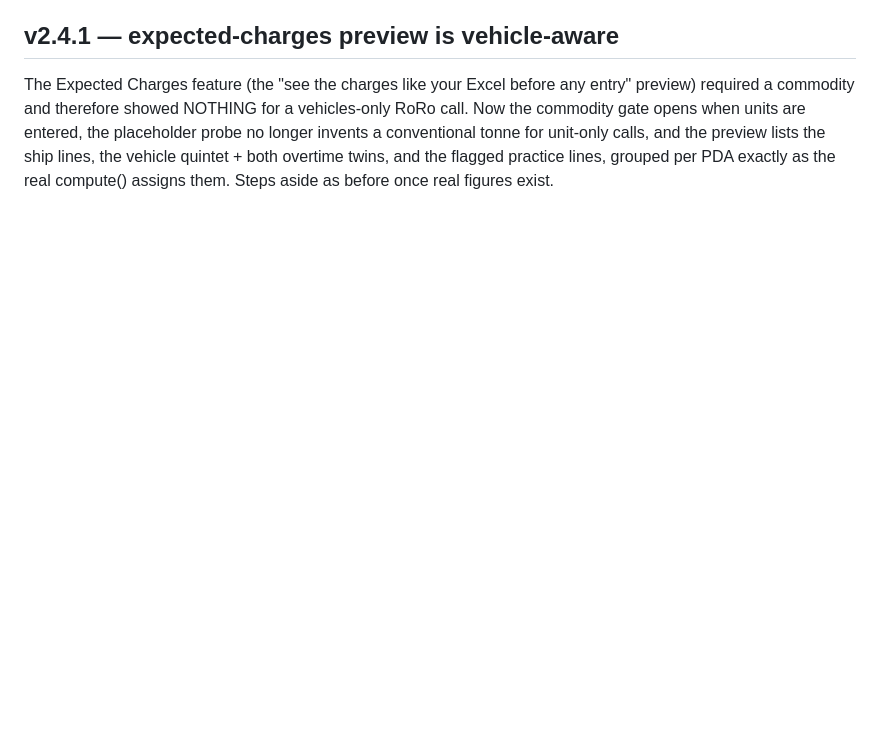
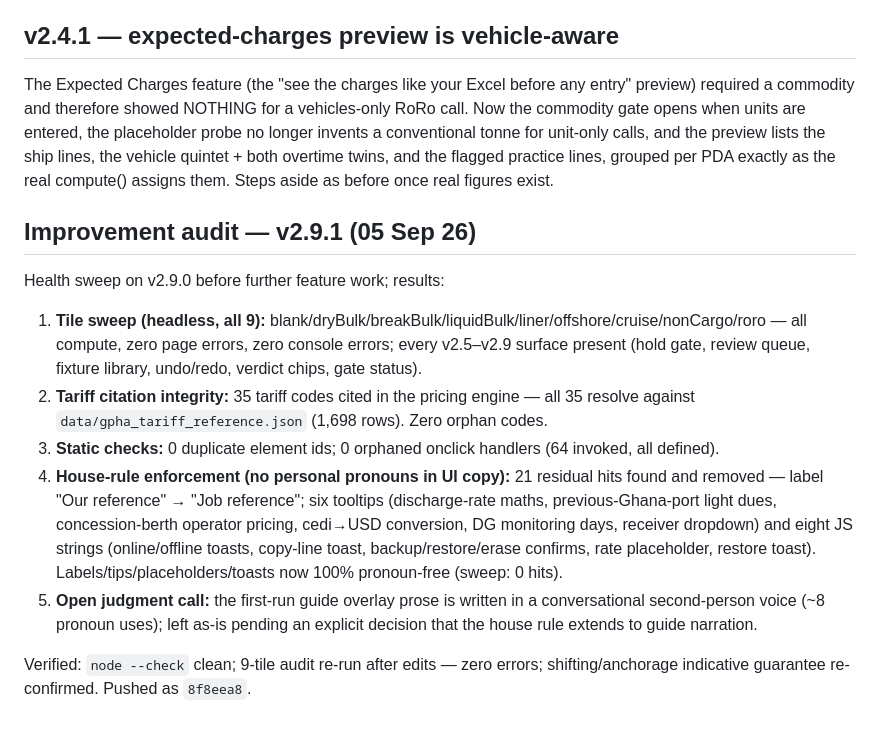
Before and after one commit to lormy-2078/Lormy-Smart-PDA-Compiler, a Markdown page: roro_tem26059_analysis.md, the part around the change. Drawn GitHub-style; blank space fills up the shorter version.

Commit message:
v2.9.1 — document improvement audit findings

```diff
--- a/roro_tem26059_analysis.md
+++ b/roro_tem26059_analysis.md
@@ -153,3 +153,15 @@ the placeholder probe no longer invents a conventional tonne for unit-only
 calls, and the preview lists the ship lines, the vehicle quintet + both
 overtime twins, and the flagged practice lines, grouped per PDA exactly as the
 real compute() assigns them. Steps aside as before once real figures exist.
+
+## Improvement audit — v2.9.1 (05 Sep 26)
+
+Health sweep on v2.9.0 before further feature work; results:
+
+1. **Tile sweep (headless, all 9):** blank/dryBulk/breakBulk/liquidBulk/liner/offshore/cruise/nonCargo/roro — all compute, zero page errors, zero console errors; every v2.5–v2.9 surface present (hold gate, review queue, fixture library, undo/redo, verdict chips, gate status).
+2. **Tariff citation integrity:** 35 tariff codes cited in the pricing engine — all 35 resolve against `data/gpha_tariff_reference.json` (1,698 rows). Zero orphan codes.
+3. **Static checks:** 0 duplicate element ids; 0 orphaned onclick handlers (64 invoked, all defined).
+4. **House-rule enforcement (no personal pronouns in UI copy):** 21 residual hits found and removed — label "Our reference" → "Job reference"; six tooltips (discharge-rate maths, previous-Ghana-port light dues, concession-berth operator pricing, cedi→USD conversion, DG monitoring days, receiver dropdown) and eight JS strings (online/offline toasts, copy-line toast, backup/restore/erase confirms, rate placeholder, restore toast). Labels/tips/placeholders/toasts now 100% pronoun-free (sweep: 0 hits).
+5. **Open judgment call:** the first-run guide overlay prose is written in a conversational second-person voice (~8 pronoun uses); left as-is pending an explicit decision that the house rule extends to guide narration.
+
+Verified: `node --check` clean; 9-tile audit re-run after edits — zero errors; shifting/anchorage indicative guarantee re-confirmed. Pushed as `8f8eea8`.
```
